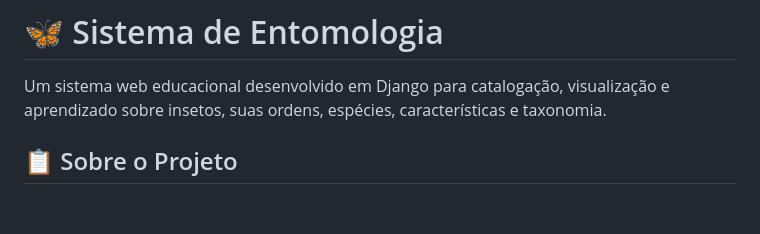
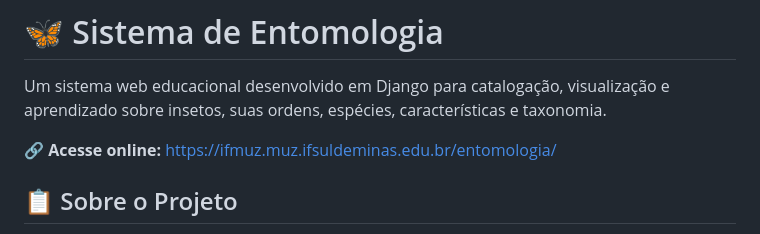
Before and after one commit to BBLBruno/ProjetoEntomologia, a Markdown page: README.md, the part around the change. Drawn GitHub-style; blank space fills up the shorter version.

Commit message:
Update README with project access link and details
Added online access link and enhanced project description.

```diff
--- a/README.md
+++ b/README.md
@@ -1,6 +1,8 @@
 # 🦋 Sistema de Entomologia
 
 Um sistema web educacional desenvolvido em Django para catalogação, visualização e aprendizado sobre insetos, suas ordens, espécies, características e taxonomia.
+
+🔗 **Acesse online:** [https://ifmuz.muz.ifsuldeminas.edu.br/entomologia/](https://ifmuz.muz.ifsuldeminas.edu.br/entomologia/)
 
 ## 📋 Sobre o Projeto
 
```
